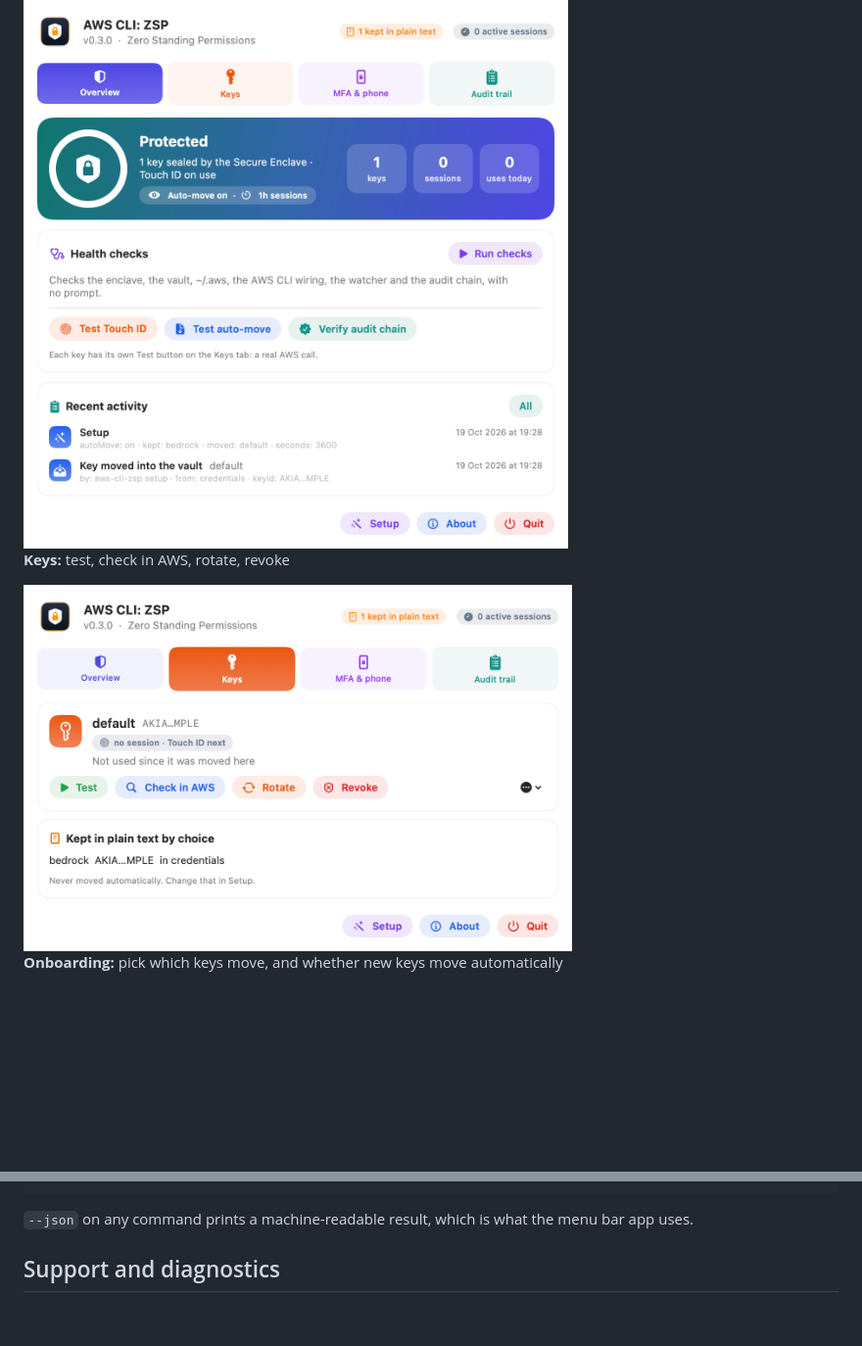
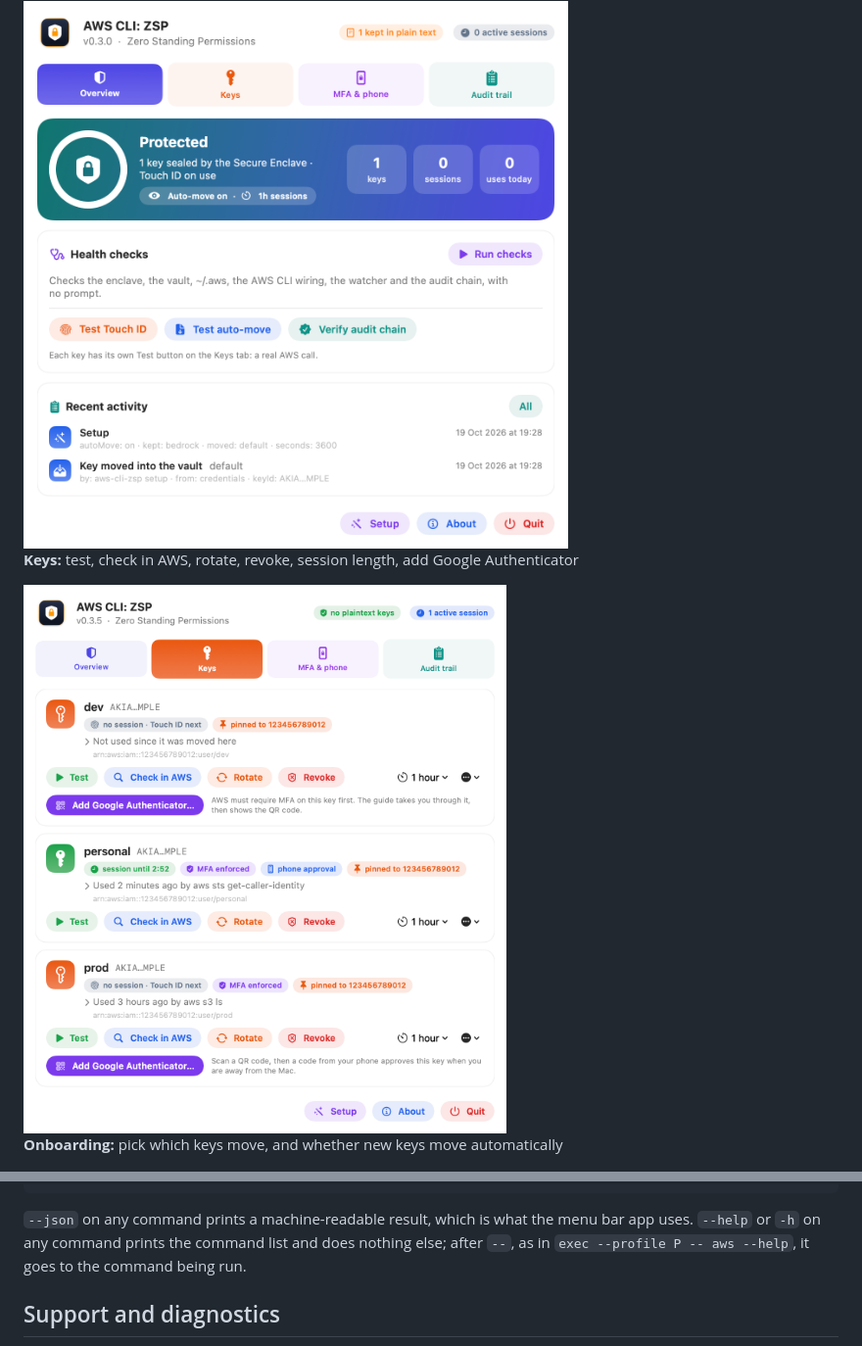
Before and after one commit to andrewbakercloudscale/aws-cli-zsp, a Markdown page: README.md, 2 parts joined by grey strips. Shown at 98% size. GitHub-like rendering; pictures changed too: docs/images/keys.png; blank space fills up the shorter version.

````diff
--- a/README.md
+++ b/README.md
@@ -44,7 +44,7 @@ and adds:
 
 <img src="docs/images/overview.png" width="560" alt="Overview tab">
 
-**Keys:** test, check in AWS, rotate, revoke
+**Keys:** test, check in AWS, rotate, revoke, session length, add Google Authenticator
 
 <img src="docs/images/keys.png" width="560" alt="Keys tab">
 
@@ -281,6 +281,8 @@ aws-cli-zsp uninstall [--restore-plaintext]
 ```
 
 `--json` on any command prints a machine-readable result, which is what the menu bar app uses.
+`--help` or `-h` on any command prints the command list and does nothing else; after `--`, as in
+`exec --profile P -- aws --help`, it goes to the command being run.
 
 ## Support and diagnostics
 
````
Also changed, not shown: HANDOVER.md (+2 -2 lines), 2 other files.
